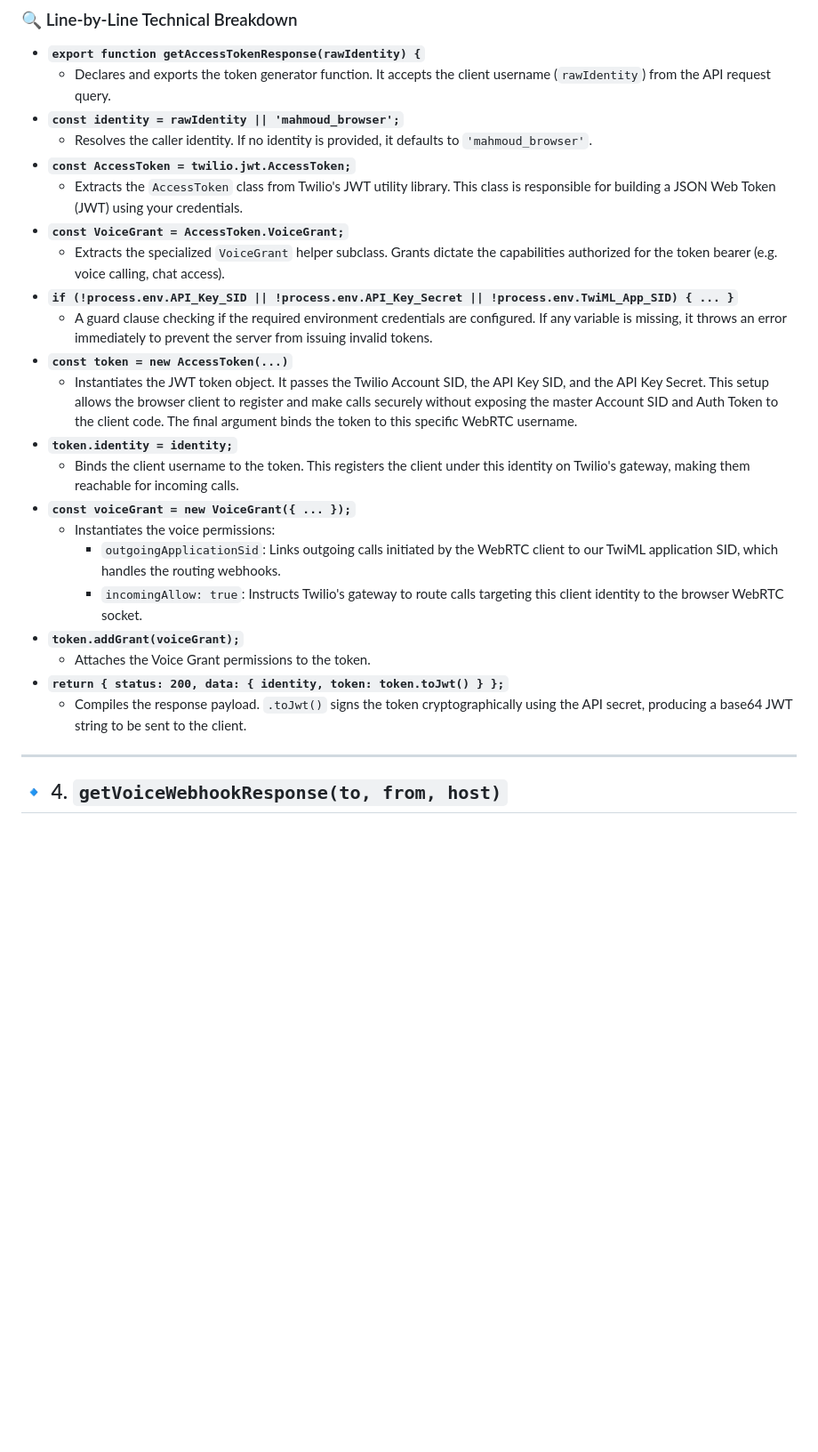
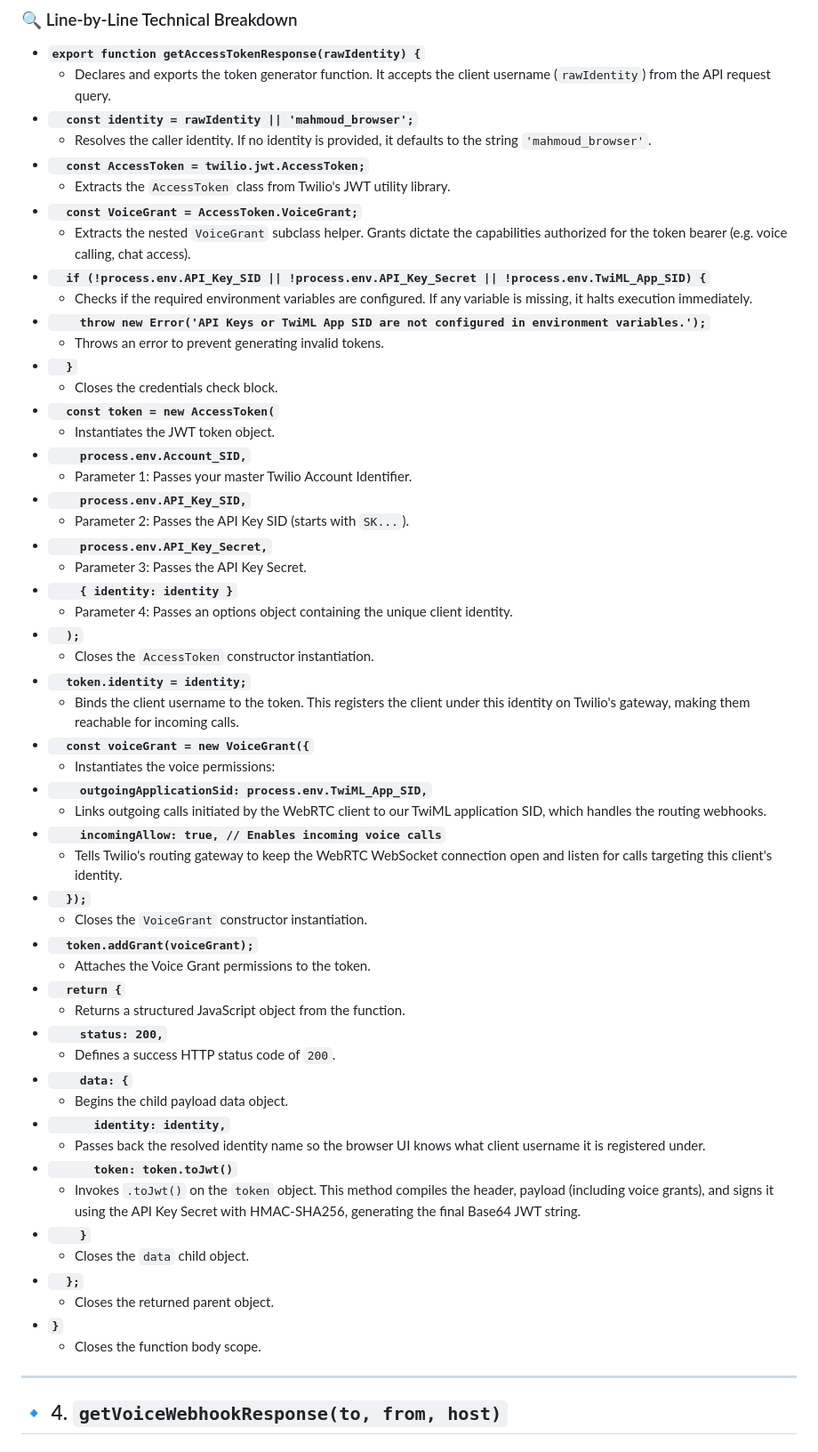
Before and after one commit to mahmoudEbeid2/voip-webrtc-dialer, a Markdown page: SERVICES_DOC.md, the part around one of its changes. Shown at 89% size. Drawn GitHub-style; blank space fills up the shorter version.

```diff
--- a/SERVICES_DOC.md
+++ b/SERVICES_DOC.md
@@ -126,26 +132,58 @@ export function getAccessTokenResponse(rawIdentity) {
 
 * **`export function getAccessTokenResponse(rawIdentity) {`**
   * Declares and exports the token generator function. It accepts the client username (`rawIdentity`) from the API request query.
-* **`const identity = rawIdentity || 'mahmoud_browser';`**
-  * Resolves the caller identity. If no identity is provided, it defaults to `'mahmoud_browser'`.
-* **`const AccessToken = twilio.jwt.AccessToken;`**
-  * Extracts the `AccessToken` class from Twilio's JWT utility library. This class is responsible for building a JSON Web Token (JWT) using your credentials.
-* **`const VoiceGrant = AccessToken.VoiceGrant;`**
-  * Extracts the specialized `VoiceGrant` helper subclass. Grants dictate the capabilities authorized for the token bearer (e.g. voice calling, chat access).
-* **`if (!process.env.API_Key_SID || !process.env.API_Key_Secret || !process.env.TwiML_App_SID) { ... }`**
-  * A guard clause checking if the required environment credentials are configured. If any variable is missing, it throws an error immediately to prevent the server from issuing invalid tokens.
-* **`const token = new AccessToken(...)`**
-  * Instantiates the JWT token object. It passes the Twilio Account SID, the API Key SID, and the API Key Secret. This setup allows the browser client to register and make calls securely without exposing the master Account SID and Auth Token to the client code. The final argument binds the token to this specific WebRTC username.
-* **`token.identity = identity;`**
+* **`  const identity = rawIdentity || 'mahmoud_browser';`**
+  * Resolves the caller identity. If no identity is provided, it defaults to the string `'mahmoud_browser'`.
+* **`  const AccessToken = twilio.jwt.AccessToken;`**
+  * Extracts the `AccessToken` class from Twilio's JWT utility library.
+* **`  const VoiceGrant = AccessToken.VoiceGrant;`**
+  * Extracts the nested `VoiceGrant` subclass helper. Grants dictate the capabilities authorized for the token bearer (e.g. voice calling, chat access).
+* **`  if (!process.env.API_Key_SID || !process.env.API_Key_Secret || !process.env.TwiML_App_SID) {`**
+  * Checks if the required environment variables are configured. If any variable is missing, it halts execution immediately.
+* **`    throw new Error('API Keys or TwiML App SID are not configured in environment variables.');`**
+  * Throws an error to prevent generating invalid tokens.
+* **`  }`**
+  * Closes the credentials check block.
+* **`  const token = new AccessToken(`**
+  * Instantiates the JWT token object.
+* **`    process.env.Account_SID,`**
+  * Parameter 1: Passes your master Twilio Account Identifier.
+* **`    process.env.API_Key_SID,`**
+  * Parameter 2: Passes the API Key SID (starts with `SK...`).
+* **`    process.env.API_Key_Secret,`**
+  * Parameter 3: Passes the API Key Secret.
+* **`    { identity: identity }`**
+  * Parameter 4: Passes an options object containing the unique client identity.
+* **`  );`**
+  * Closes the `AccessToken` constructor instantiation.
+* **`  token.identity = identity;`**
   * Binds the client username to the token. This registers the client under this identity on Twilio's gateway, making them reachable for incoming calls.
-* **`const voiceGrant = new VoiceGrant({ ... });`**
+* **`  const voiceGrant = new VoiceGrant({`**
   * Instantiates the voice permissions:
-    * `outgoingApplicationSid`: Links outgoing calls initiated by the WebRTC client to our TwiML application SID, which handles the routing webhooks.
-    * `incomingAllow: true`: Instructs Twilio's gateway to route calls targeting this client identity to the browser WebRTC socket.
-* **`token.addGrant(voiceGrant);`**
+* **`    outgoingApplicationSid: process.env.TwiML_App_SID,`**
+  * Links outgoing calls initiated by the WebRTC client to our TwiML application SID, which handles the routing webhooks.
+* **`    incomingAllow: true, // Enables incoming voice calls`**
+  * Tells Twilio's routing gateway to keep the WebRTC WebSocket connection open and listen for calls targeting this client's identity.
+* **`  });`**
+  * Closes the `VoiceGrant` constructor instantiation.
+* **`  token.addGrant(voiceGrant);`**
   * Attaches the Voice Grant permissions to the token.
-* **`return { status: 200, data: { identity, token: token.toJwt() } };`**
-  * Compiles the response payload. `.toJwt()` signs the token cryptographically using the API secret, producing a base64 JWT string to be sent to the client.
+* **`  return {`**
+  * Returns a structured JavaScript object from the function.
+* **`    status: 200,`**
+  * Defines a success HTTP status code of `200`.
+* **`    data: {`**
+  * Begins the child payload data object.
+* **`      identity: identity,`**
+  * Passes back the resolved identity name so the browser UI knows what client username it is registered under.
+* **`      token: token.toJwt()`**
+  * Invokes `.toJwt()` on the `token` object. This method compiles the header, payload (including voice grants), and signs it using the API Key Secret with HMAC-SHA256, generating the final Base64 JWT string.
+* **`    }`**
+  * Closes the `data` child object.
+* **`  };`**
+  * Closes the returned parent object.
+* **`}`**
+  * Closes the function body scope.
 
 ---
 
```
Also changed, not shown: other parts of SERVICES_DOC.md (+172 -87 lines).
